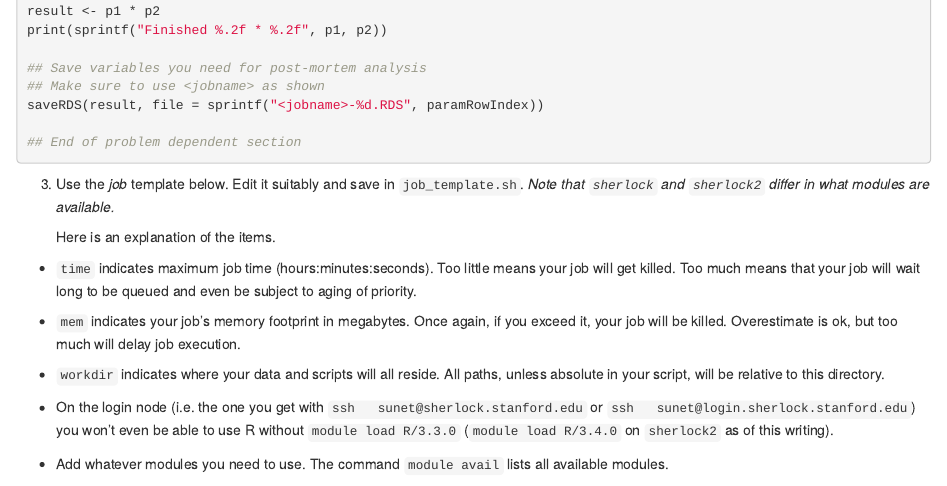
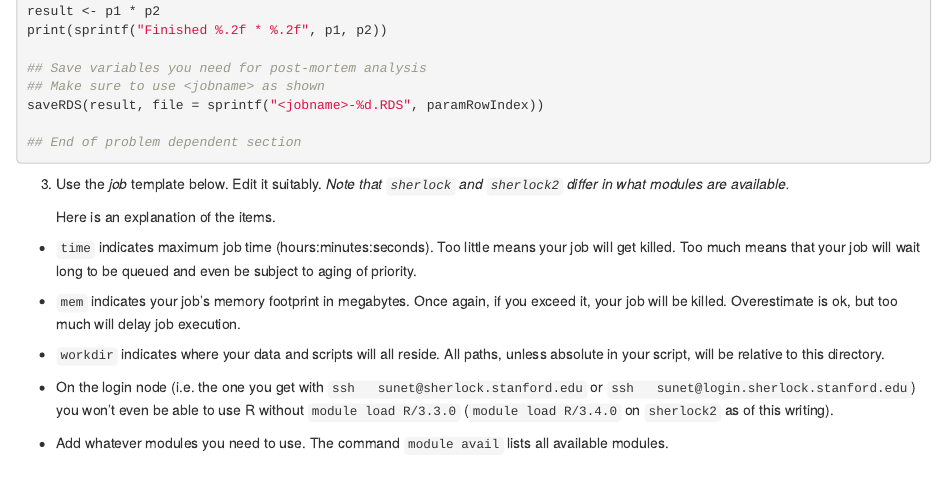
Before and after one commit to bnaras/sherlock_cluster, an R Markdown document (RunningBatchJobs.Rmd): the page in a window 1100 px wide, from 1340 px down. Rendered offline with R 4.5, knitr and Pandoc, with nearby package versions.

Commit message:
Fix typo
Fix typo

````diff
--- a/RunningBatchJobs.Rmd
+++ b/RunningBatchJobs.Rmd
@@ -100,8 +100,8 @@ saveRDS(result, file = sprintf("<jobname>-%d.RDS", paramRowIndex))
 ## End of problem dependent section
 ```
 
-3. Use the _job_ template below.  Edit it suitably and save in
-   `job_template.sh`. _Note that `sherlock` and `sherlock2` differ in
+3. Use the _job_ template below.  Edit it suitably.
+   _Note that `sherlock` and `sherlock2` differ in
    what modules are available._
 
    Here is an explanation of the items.
````
